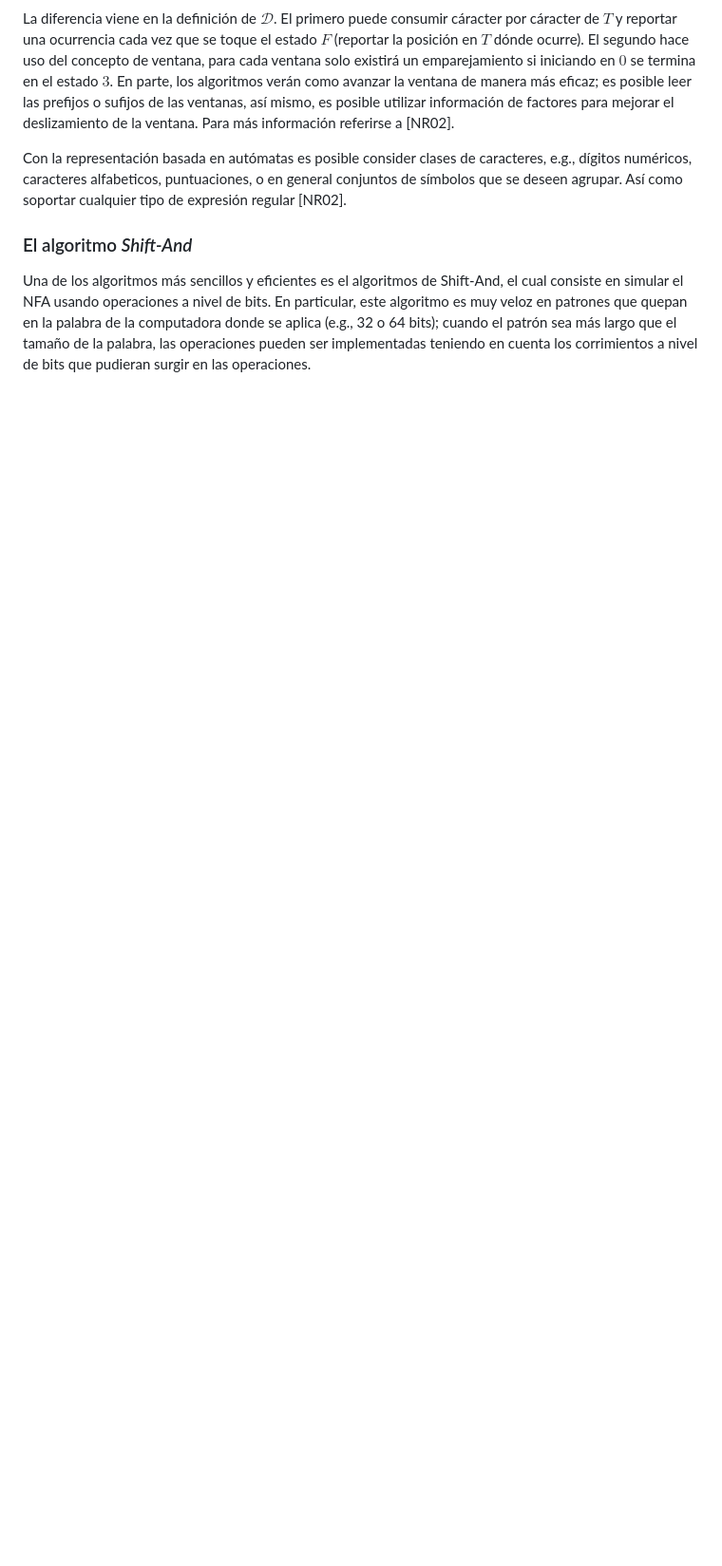
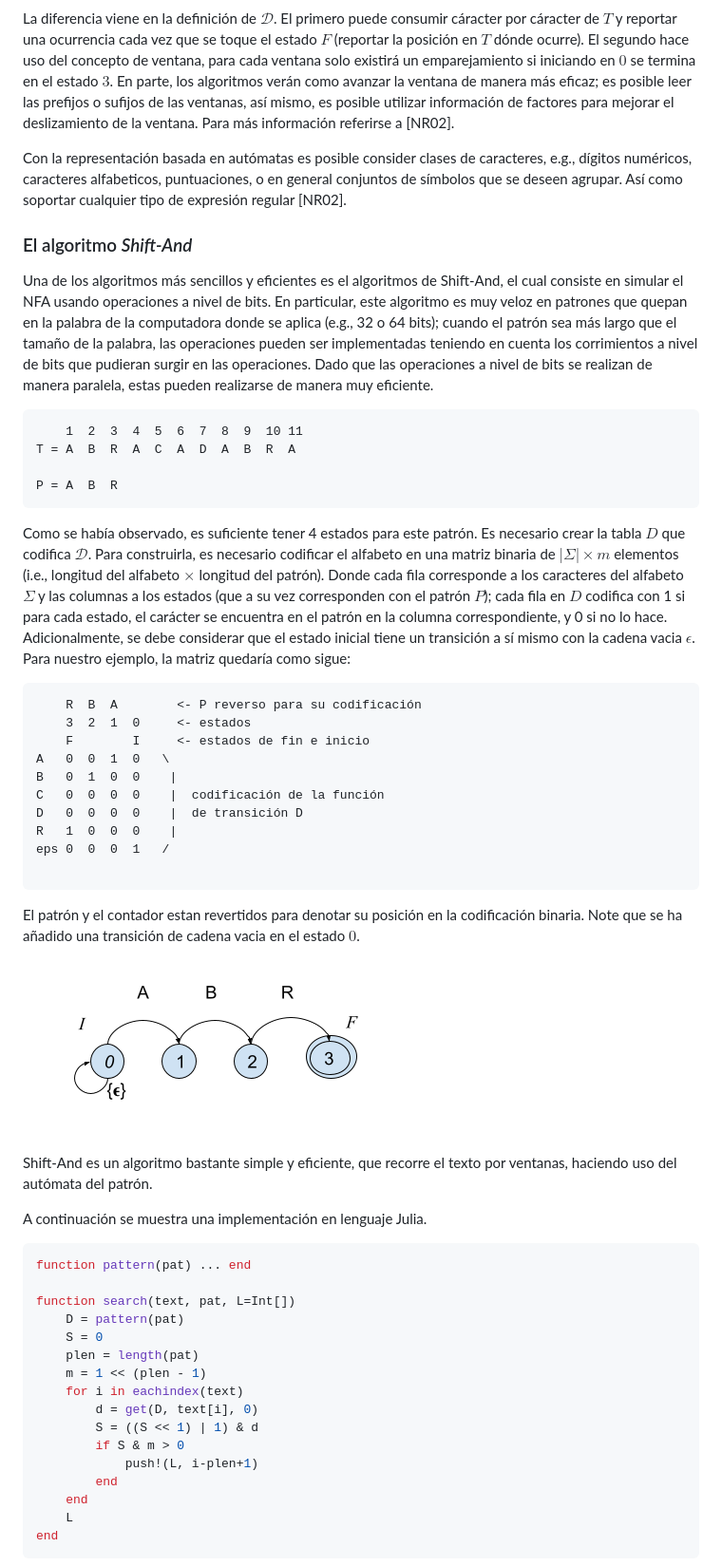
Before and after one commit to sadit/ALGO-IR, a Markdown page: U7/index.md, the part around the change printed below. Shown: that part at 95% size. Rendered like a GitHub page; pictures changed too: U7/AutomataABR1.png (added); blank space fills up the shorter version.

````diff
--- a/U7/index.md
+++ b/U7/index.md
@@ -82,4 +80,53 @@ Con la representación basada en autómatas es posible consider clases de caract
 
 ### El algoritmo _Shift-And_
 Una de los algoritmos más sencillos y eficientes es el algoritmos de Shift-And, el cual consiste en simular el NFA usando operaciones a nivel de bits. En particular, este algoritmo es muy veloz en patrones que quepan en la palabra de la computadora donde se aplica (e.g., 32 o 64 bits); cuando el patrón sea más largo que el tamaño de la palabra, las operaciones pueden ser implementadas teniendo en cuenta los corrimientos a nivel de bits que pudieran surgir en las operaciones.
+Dado que las operaciones a nivel de bits se realizan de manera paralela, estas pueden realizarse de manera muy eficiente.
 
+```
+    1  2  3  4  5  6  7  8  9  10 11
+T = A  B  R  A  C  A  D  A  B  R  A
+
+P = A  B  R
+```
+
+Como se había observado, es suficiente tener 4 estados para este patrón.
+Es necesario crear la tabla $D$ que codifica $\mathcal{D}$. Para construirla, es necesario codificar el alfabeto en una matriz binaria de $|\Sigma| \times m$ elementos (i.e., longitud del alfabeto $\times$ longitud del patrón). Donde cada fila corresponde a los caracteres del alfabeto $\Sigma$ y las columnas a los estados (que a su vez corresponden con el patrón $P$); cada fila en $D$ codifica con 1 si para cada estado, el carácter se encuentra en el patrón en la columna correspondiente, y 0 si no lo hace.
+Adicionalmente, se debe considerar que el estado inicial tiene un transición a sí mismo con la cadena vacia $\epsilon$. Para nuestro ejemplo, la matriz quedaría como sigue:
+```
+    R  B  A        <- P reverso para su codificación
+    3  2  1  0     <- estados
+    F        I     <- estados de fin e inicio
+A   0  0  1  0   \
+B   0  1  0  0    |
+C   0  0  0  0    |  codificación de la función
+D   0  0  0  0    |  de transición D
+R   1  0  0  0    |
+eps 0  0  0  1   /
+
+```
+El patrón y el contador estan revertidos para denotar su posición en la codificación binaria. Note que se ha añadido una transición de cadena vacia en el estado $0$.
+
+![Autómatas ABR](AutomataABR1.png)
+
+Shift-And es un algoritmo bastante simple y eficiente, que recorre el texto por ventanas, haciendo uso del autómata del patrón.
+
+A continuación se muestra una implementación en lenguaje Julia.
+```julia
+function pattern(pat) ... end
+
+function search(text, pat, L=Int[])
+    D = pattern(pat)
+    S = 0
+    plen = length(pat)
+    m = 1 << (plen - 1)
+    for i in eachindex(text)
+        d = get(D, text[i], 0)
+        S = ((S << 1) | 1) & d
+        if S & m > 0
+            push!(L, i-plen+1)
+        end
+    end
+    L
+end
+```
+
````
Also changed, not shown: other parts of U7/index.md (+35 -12 lines), 9 other files.
